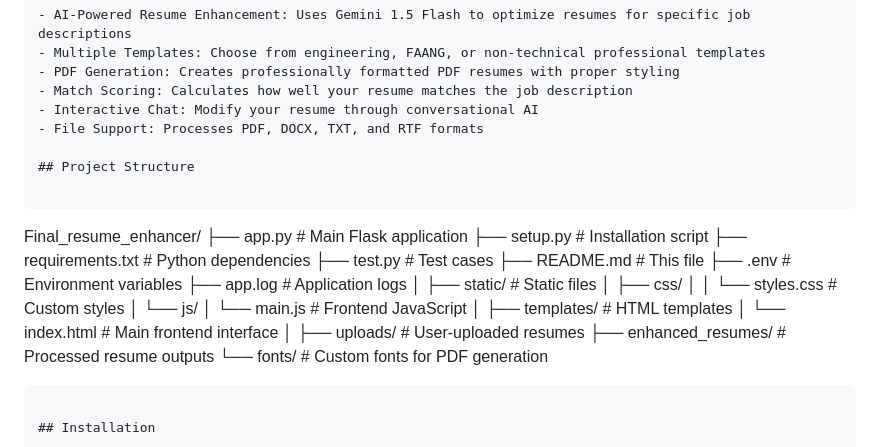
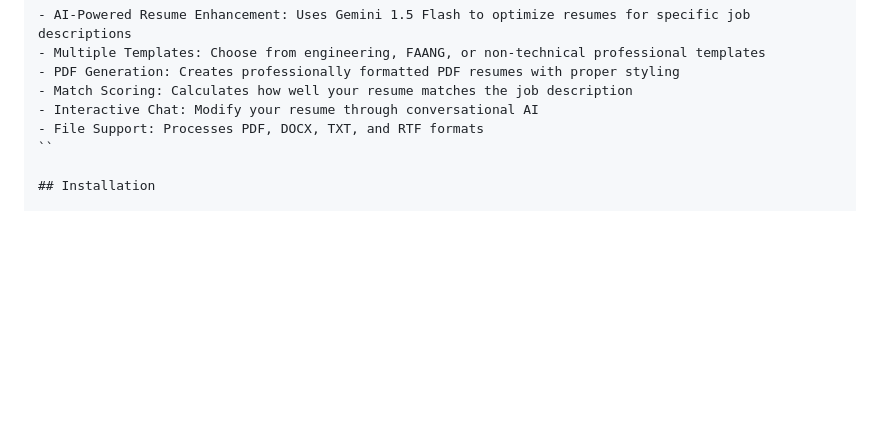
Before and after one commit to Nishanth-nishu/final_resume_enhancer, a Markdown page: README.md, the part around the change. Drawn GitHub-style; blank space fills up the shorter version.

````diff
--- a/README.md
+++ b/README.md
@@ -17,32 +17,7 @@ A web application that enhances resumes using Google's Gemini AI by tailoring th
 - Match Scoring: Calculates how well your resume matches the job description
 - Interactive Chat: Modify your resume through conversational AI
 - File Support: Processes PDF, DOCX, TXT, and RTF formats
-
-## Project Structure
-
-```
-Final_resume_enhancer/
-├── app.py                # Main Flask application
-├── setup.py              # Installation script
-├── requirements.txt      # Python dependencies
-├── test.py               # Test cases
-├── README.md             # This file
-├── .env                  # Environment variables
-├── app.log               # Application logs
-│
-├── static/               # Static files
-│   ├── css/
-│   │   └── styles.css    # Custom styles
-│   └── js/
-│       └── main.js       # Frontend JavaScript
-│
-├── templates/            # HTML templates
-│   └── index.html        # Main frontend interface
-│
-├── uploads/              # User-uploaded resumes
-├── enhanced_resumes/     # Processed resume outputs
-└── fonts/                # Custom fonts for PDF generation
-```
+``
 
 ## Installation
 
````
